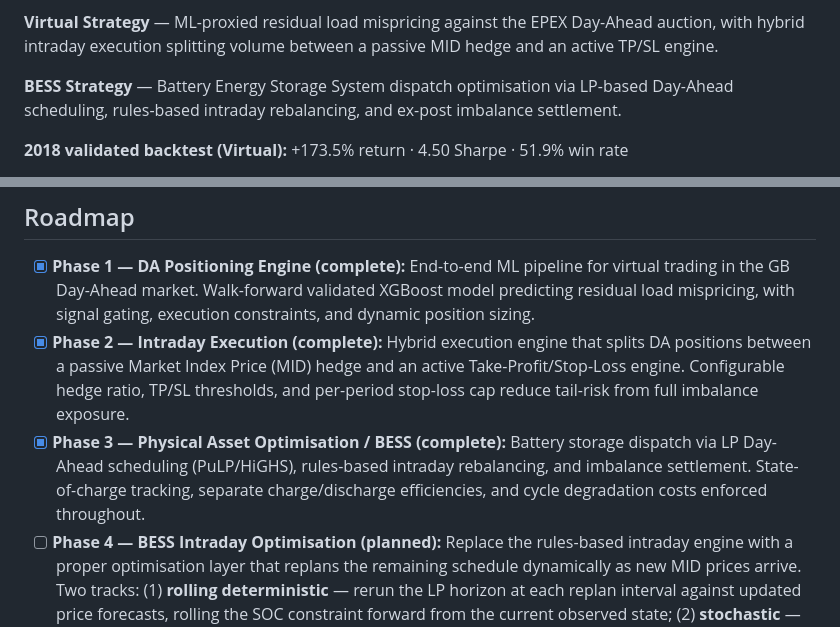
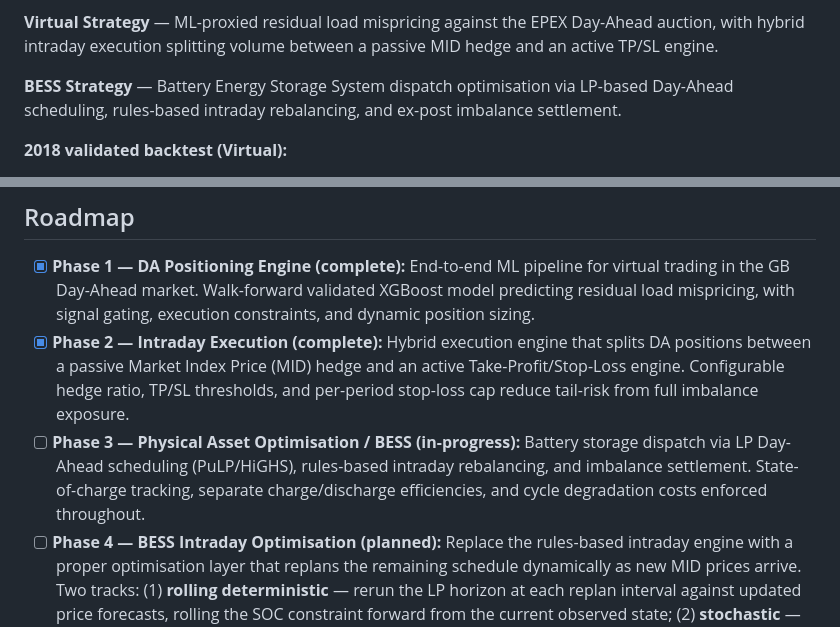
Before and after one commit to shaw029/power-trading, a Markdown page: README.md, 2 parts joined by grey strips. Rendered like a GitHub page.

```diff
--- a/README.md
+++ b/README.md
@@ -6,5 +6,5 @@ End-to-end quantitative research framework for virtual and physical trading in t
 
 **BESS Strategy** — Battery Energy Storage System dispatch optimisation via LP-based Day-Ahead scheduling, rules-based intraday rebalancing, and ex-post imbalance settlement.
 
-**2018 validated backtest (Virtual):** +173.5% return · 4.50 Sharpe · 51.9% win rate
+**2018 validated backtest (Virtual):**
 
@@ -109,7 +111,7 @@ All notebooks live in `notebooks/`.
 
 - [x] **Phase 1 — DA Positioning Engine (complete):** End-to-end ML pipeline for virtual trading in the GB Day-Ahead market. Walk-forward validated XGBoost model predicting residual load mispricing, with signal gating, execution constraints, and dynamic position sizing.
 - [x] **Phase 2 — Intraday Execution (complete):** Hybrid execution engine that splits DA positions between a passive Market Index Price (MID) hedge and an active Take-Profit/Stop-Loss engine. Configurable hedge ratio, TP/SL thresholds, and per-period stop-loss cap reduce tail-risk from full imbalance exposure.
-- [x] **Phase 3 — Physical Asset Optimisation / BESS (complete):** Battery storage dispatch via LP Day-Ahead scheduling (PuLP/HiGHS), rules-based intraday rebalancing, and imbalance settlement. State-of-charge tracking, separate charge/discharge efficiencies, and cycle degradation costs enforced throughout.
+- [ ] **Phase 3 — Physical Asset Optimisation / BESS (in-progress):** Battery storage dispatch via LP Day-Ahead scheduling (PuLP/HiGHS), rules-based intraday rebalancing, and imbalance settlement. State-of-charge tracking, separate charge/discharge efficiencies, and cycle degradation costs enforced throughout.
 - [ ] **Phase 4 — BESS Intraday Optimisation (planned):** Replace the rules-based intraday engine with a proper optimisation layer that replans the remaining schedule dynamically as new MID prices arrive. Two tracks: (1) **rolling deterministic** — rerun the LP horizon at each replan interval against updated price forecasts, rolling the SOC constraint forward from the current observed state; (2) **stochastic** — reformulate as a multi-stage stochastic programme (or approximate via scenario trees / DP) that explicitly models MID price uncertainty across the remaining delivery window, producing dispatch decisions that are robust to forecast error rather than point-optimal.
 
 ---
```
Also changed, not shown: other parts of README.md (+3 -1 lines).
